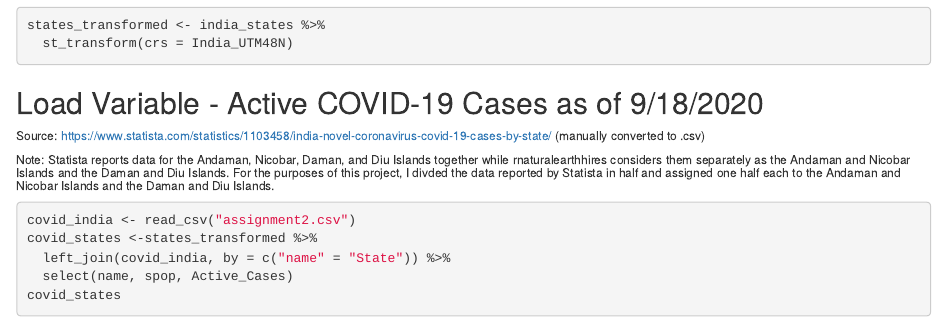
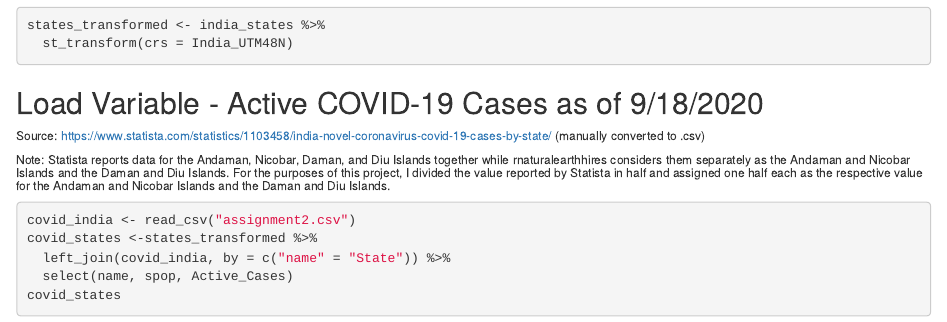
Before and after one commit to VIS-2129-F2020/nmitch-vis, an R Markdown document (Assignment2.Rmd): the page in a window 1100 px wide, from 3350 px down. The pictures show the output file Assignment2.html that the author committed with the source, opened offline.

Commit message:
Advanced Draft 9/18 - 4:22pm Mountain

````diff
--- a/Assignment2.Rmd
+++ b/Assignment2.Rmd
@@ -78,7 +78,7 @@ states_transformed <- india_states %>%
 
 ## Load Variable - Active COVID-19 Cases as of 9/18/2020
 ###### Source: https://www.statista.com/statistics/1103458/india-novel-coronavirus-covid-19-cases-by-state/ (manually converted to .csv)
-###### Note: Statista reports data for the Andaman, Nicobar, Daman, and Diu Islands together while rnaturalearthhires considers them separately as the Andaman and Nicobar Islands and the Daman and Diu Islands. For the purposes of this project, I divded the data reported by Statista in half and assigned one half each to the Andaman and Nicobar Islands and the Daman and Diu Islands.
+###### Note: Statista reports data for the Andaman, Nicobar, Daman, and Diu Islands together while rnaturalearthhires considers them separately as the Andaman and Nicobar Islands and the Daman and Diu Islands. For the purposes of this project, I divided the value reported by Statista in half and assigned one half each as the respective value for the Andaman and Nicobar Islands and the Daman and Diu Islands.
 
 ```{r load variable, message=FALSE}
 covid_india <- read_csv("assignment2.csv")
````
Also changed, not shown: Assignment2.html.
